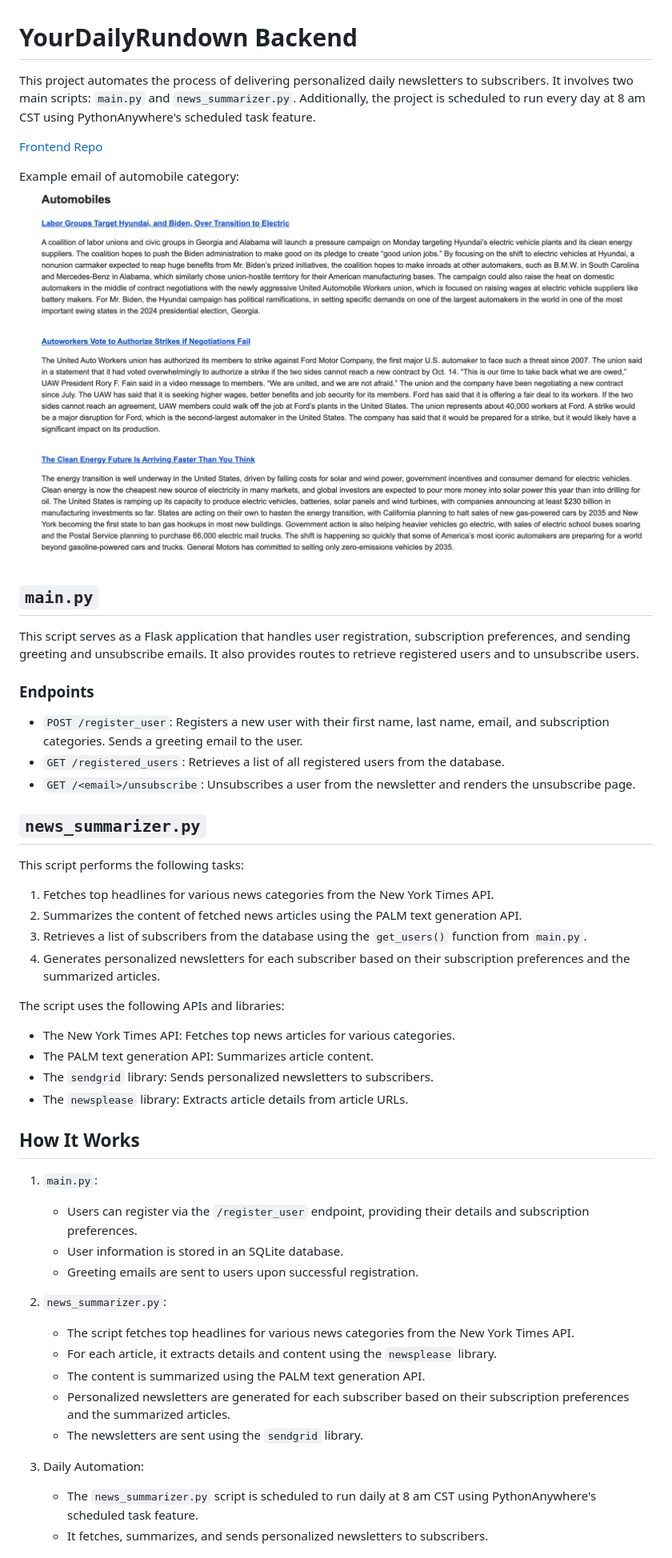
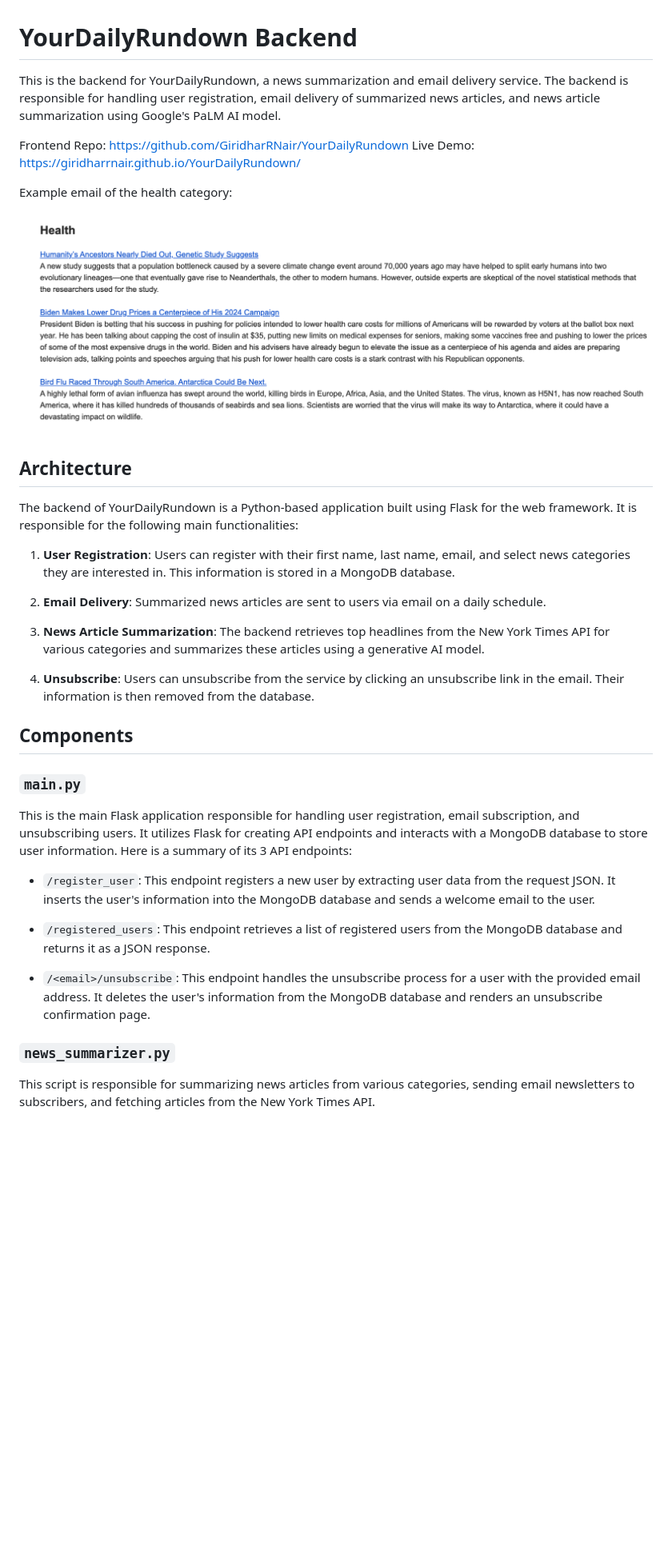
Before and after one commit to GiridharRNair/YourDailyRundownBackend, a Markdown page: README.md, the part around the change printed below. Shown: that part at 80% size. Rendered like a GitHub page; pictures changed too: public/AutomobileCategoryExample.png (deleted), public/HealthCategoryExample.png (added); blank space fills up the shorter version.

```diff
--- a/README.md
+++ b/README.md
@@ -1,53 +1,37 @@
 # YourDailyRundown Backend
 
-This project automates the process of delivering personalized daily newsletters to subscribers. It involves two main scripts: `main.py` and `news_summarizer.py`. Additionally, the project is scheduled to run every day at 8 am CST using PythonAnywhere's scheduled task feature.
+This is the backend for YourDailyRundown, a news summarization and email delivery service. The backend is responsible for handling user registration, email delivery of summarized news articles, and news article summarization using Google's PaLM AI model.
 
-[Frontend Repo](https://github.com/GiridharRNair/YourDailyRundown)
+Frontend Repo: https://github.com/GiridharRNair/YourDailyRundown </br>
+Live Demo: https://giridharrnair.github.io/YourDailyRundown/
 
-Example email of automobile category:
-<img alt="AutomobileCategoryExample" src="public/AutomobileCategoryExample.png" />
+Example email of the health category:
 
-## `main.py`
+<img alt="AutomobileCategoryExample" src="public/HealthCategoryExample.png" />
 
-This script serves as a Flask application that handles user registration, subscription preferences, and sending greeting and unsubscribe emails. It also provides routes to retrieve registered users and to unsubscribe users.
+## Architecture
 
-### Endpoints
+The backend of YourDailyRundown is a Python-based application built using Flask for the web framework. It is responsible for the following main functionalities:
 
-- `POST /register_user`: Registers a new user with their first name, last name, email, and subscription categories. Sends a greeting email to the user.
-- `GET /registered_users`: Retrieves a list of all registered users from the database.
-- `GET /<email>/unsubscribe`: Unsubscribes a user from the newsletter and renders the unsubscribe page.
+1. **User Registration**: Users can register with their first name, last name, email, and select news categories they are interested in. This information is stored in a MongoDB database.
 
-## `news_summarizer.py`
+2. **Email Delivery**: Summarized news articles are sent to users via email on a daily schedule.
 
-This script performs the following tasks:
+3. **News Article Summarization**: The backend retrieves top headlines from the New York Times API for various categories and summarizes these articles using a generative AI model.
 
-1. Fetches top headlines for various news categories from the New York Times API.
-2. Summarizes the content of fetched news articles using the PALM text generation API.
-3. Retrieves a list of subscribers from the database using the `get_users()` function from `main.py`.
-4. Generates personalized newsletters for each subscriber based on their subscription preferences and the summarized articles.
+4. **Unsubscribe**: Users can unsubscribe from the service by clicking an unsubscribe link in the email. Their information is then removed from the database.
 
-The script uses the following APIs and libraries:
+## Components
 
-- The New York Times API: Fetches top news articles for various categories.
-- The PALM text generation API: Summarizes article content.
-- The `sendgrid` library: Sends personalized newsletters to subscribers.
-- The `newsplease` library: Extracts article details from article URLs.
+### `main.py`
+This is the main Flask application responsible for handling user registration, email subscription, and unsubscribing users. It utilizes Flask for creating API endpoints and interacts with a MongoDB database to store user information. Here is a summary of its 3 API endpoints:
 
-## How It Works
+* `/register_user`: This endpoint registers a new user by extracting user data from the request JSON. It inserts the user's information into the MongoDB database and sends a welcome email to the user.
 
-1. `main.py`:
-   - Users can register via the `/register_user` endpoint, providing their details and subscription preferences.
-   - User information is stored in an SQLite database.
-   - Greeting emails are sent to users upon successful registration.
+* `/registered_users`: This endpoint retrieves a list of registered users from the MongoDB database and returns it as a JSON response.
 
-2. `news_summarizer.py`:
-   - The script fetches top headlines for various news categories from the New York Times API.
-   - For each article, it extracts details and content using the `newsplease` library.
-   - The content is summarized using the PALM text generation API.
-   - Personalized newsletters are generated for each subscriber based on their subscription preferences and the summarized articles.
-   - The newsletters are sent using the `sendgrid` library.
+* `/<email>/unsubscribe`: This endpoint handles the unsubscribe process for a user with the provided email address. It deletes the user's information from the MongoDB database and renders an unsubscribe confirmation page.
 
-3. Daily Automation:
-   - The `news_summarizer.py` script is scheduled to run daily at 8 am CST using PythonAnywhere's scheduled task feature.
-   - It fetches, summarizes, and sends personalized newsletters to subscribers.
+### `news_summarizer.py`
+This script is responsible for summarizing news articles from various categories, sending email newsletters to subscribers, and fetching articles from the New York Times API.
 
```
Also changed, not shown: other parts of README.md (+7 -11 lines), 3 other files.
